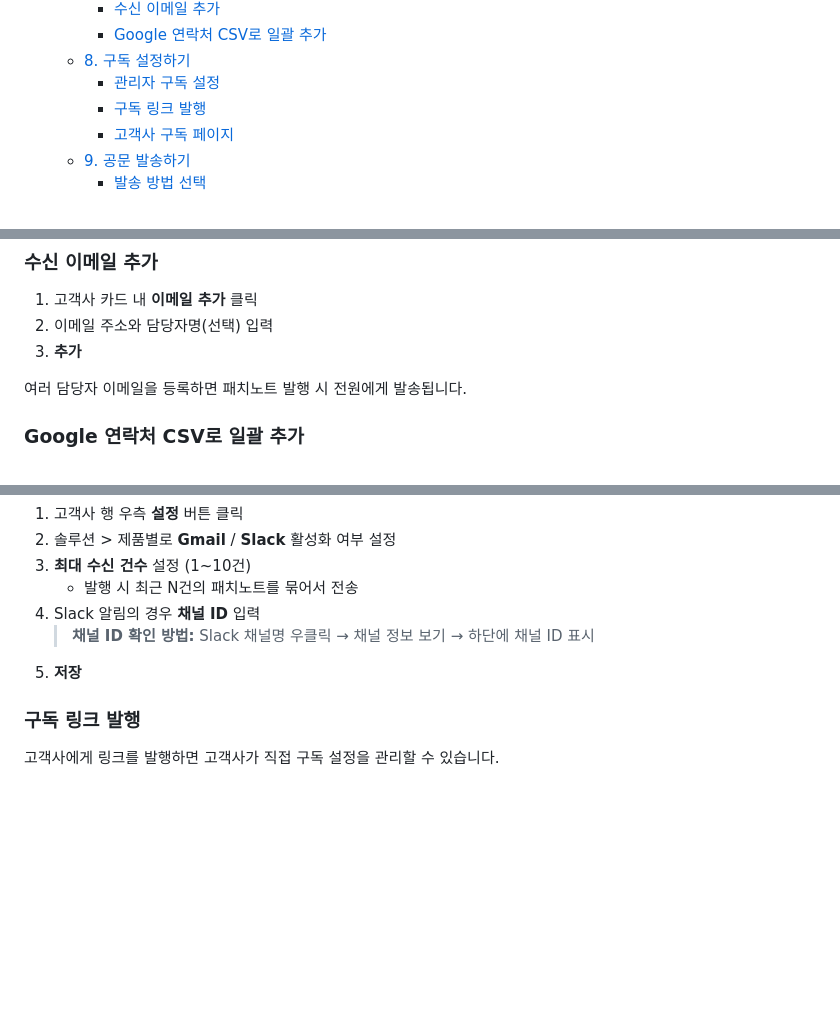
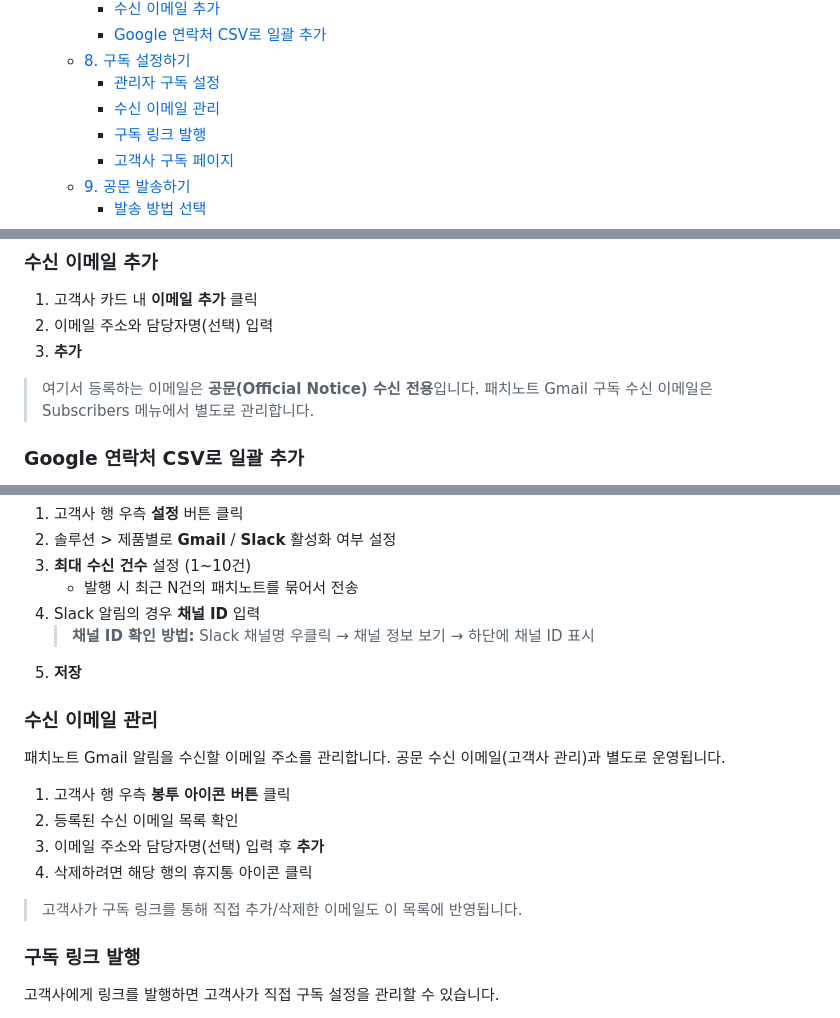
Before and after one commit to zeroboat/patch-notify, a Markdown page: GUIDE.md, 3 parts joined by grey strips. GitHub-like rendering; blank space fills up the shorter version.

Commit message:
docs: 구독 이메일 분리 및 수신 이메일 관리 버튼 내용 반영

```diff
--- a/GUIDE.md
+++ b/GUIDE.md
@@ -16,6 +16,7 @@
     - [Google 연락처 CSV로 일괄 추가](#google-연락처-csv로-일괄-추가)
   - [8. 구독 설정하기](#8-구독-설정하기)
     - [관리자 구독 설정](#관리자-구독-설정)
+    - [수신 이메일 관리](#수신-이메일-관리)
     - [구독 링크 발행](#구독-링크-발행)
     - [고객사 구독 페이지](#고객사-구독-페이지-공개)
   - [9. 공문 발송하기](#9-공문-발송하기)
@@ -199,7 +200,7 @@ Version: 1.2.3  ·  2025-01-15
 2. 이메일 주소와 담당자명(선택) 입력
 3. **추가**
 
-여러 담당자 이메일을 등록하면 패치노트 발행 시 전원에게 발송됩니다.
+> 여기서 등록하는 이메일은 **공문(Official Notice) 수신 전용**입니다. 패치노트 Gmail 구독 수신 이메일은 Subscribers 메뉴에서 별도로 관리합니다.
 
 ### Google 연락처 CSV로 일괄 추가
 
@@ -230,6 +231,17 @@ Version: 1.2.3  ·  2025-01-15
 4. Slack 알림의 경우 **채널 ID** 입력
    > **채널 ID 확인 방법:** Slack 채널명 우클릭 → 채널 정보 보기 → 하단에 채널 ID 표시
 5. **저장**
+
+### 수신 이메일 관리
+
+패치노트 Gmail 알림을 수신할 이메일 주소를 관리합니다. 공문 수신 이메일(고객사 관리)과 별도로 운영됩니다.
+
+1. 고객사 행 우측 **봉투 아이콘 버튼** 클릭
+2. 등록된 수신 이메일 목록 확인
+3. 이메일 주소와 담당자명(선택) 입력 후 **추가**
+4. 삭제하려면 해당 행의 휴지통 아이콘 클릭
+
+> 고객사가 구독 링크를 통해 직접 추가/삭제한 이메일도 이 목록에 반영됩니다.
 
 ### 구독 링크 발행
 
```
Also changed, not shown: README.md (+1 -1 lines).
